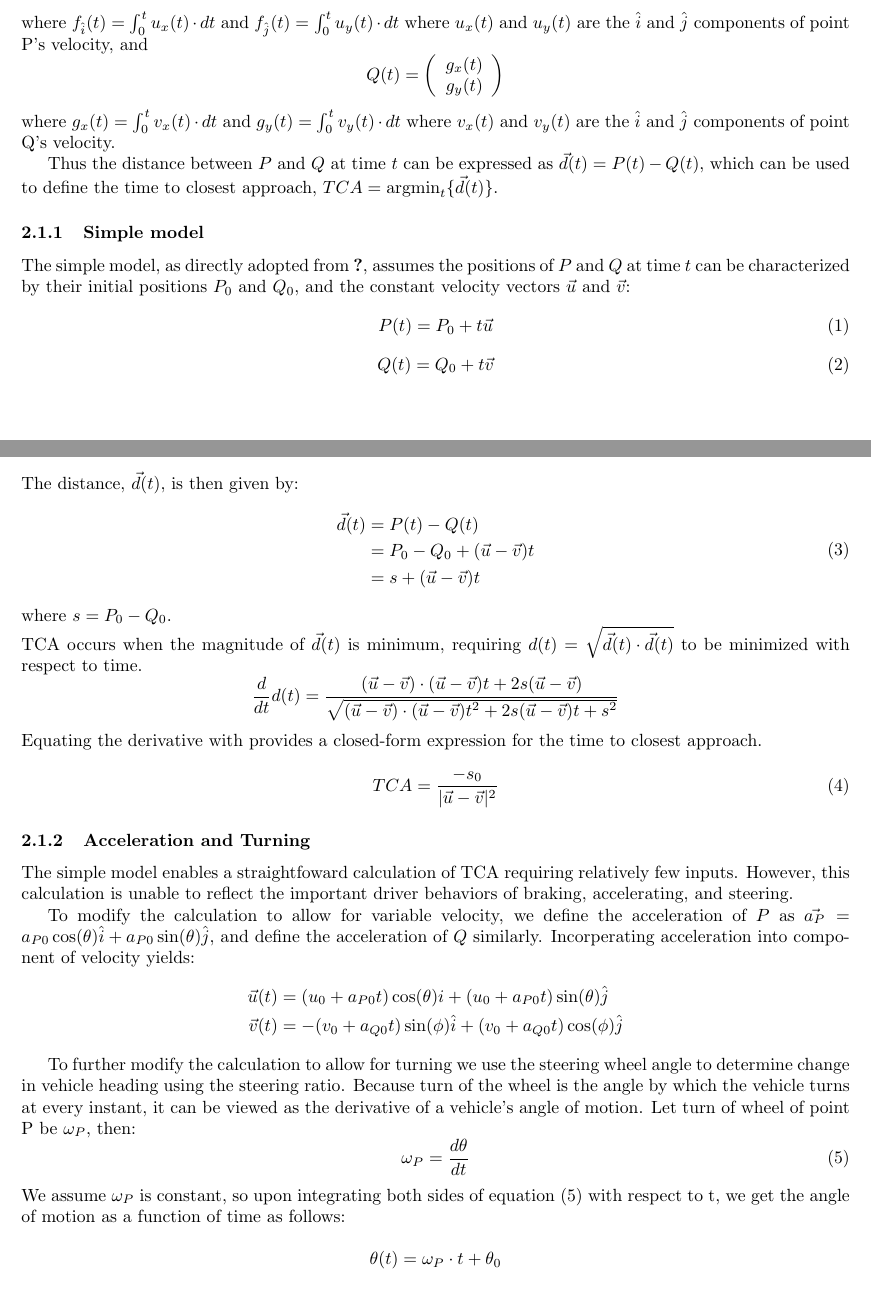
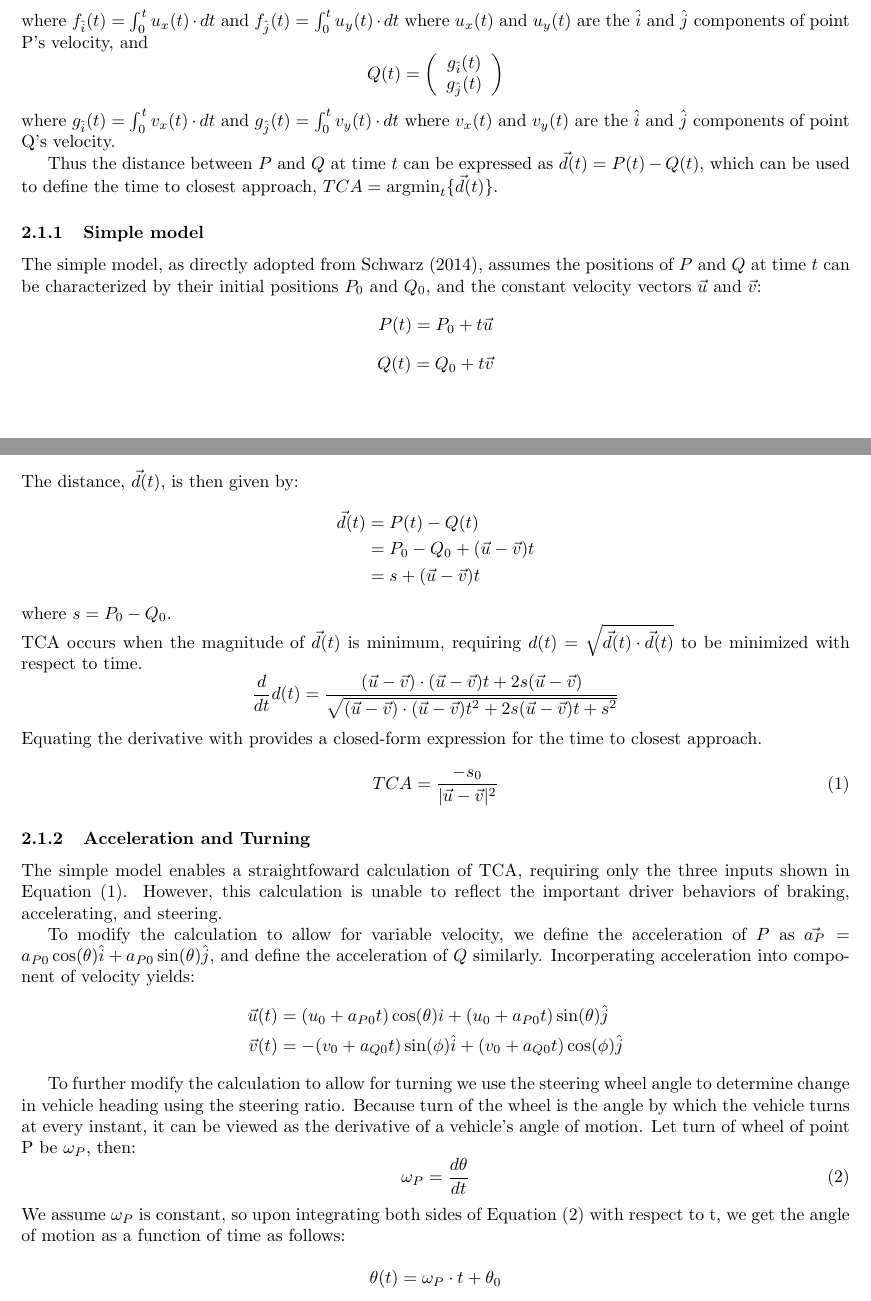
Before and after one commit to remiller1450/STA-499-SU19, a LaTeX document (Paper/main.tex): two parts of pages 2 and 3 of 11, joined at a grey line, cut so that both start at the same text. Compiled offline with pdfLaTeX.

```diff
--- a/Paper/main.tex
+++ b/Paper/main.tex
@@ -68,35 +68,35 @@
 \begin{equation*}
     Q(t) =
   \left( {\begin{array}{c}
-   g_x(t) \\
-   g_y(t) \\
+    g_{\hat{i}}(t)  \\
+    g_{\hat{j}}(t) \\
   \end{array} } \right)
   \label{qt}
 \end{equation*}
-where $g_x(t)= \int_0^t v_x(t)\cdot dt$ and $g_y(t)= \int_0^t v_y(t)\cdot dt$ where $v_x(t)$ and $v_y(t)$ are the $\hat{i}$ and $\hat{j}$ components of point Q's velocity.
+where $ g_{\hat{i}}(t) = \int_0^t v_x(t)\cdot dt$ and $ g_{\hat{j}}(t) = \int_0^t v_y(t)\cdot dt$ where $v_x(t)$ and $v_y(t)$ are the $\hat{i}$ and $\hat{j}$ components of point Q's velocity.
 
 Thus the distance between $P$ and $Q$ at time $t$ can be expressed as $\vec{d}(t) = P(t) - Q(t)$, which can be used to define the time to closest approach, $TCA = \operatorname*{argmin}_t \{ \vec{d}(t) \}$.
 
 \subsubsection{Simple model}
 
-The simple model, as directly adopted from \citet{Schwarz}, assumes the positions of $P$ and $Q$ at time $t$ can be characterized by their initial positions $P_0$ and $Q_0$, and the constant velocity vectors $\vec{u}$ and $\vec{v}$:
-\begin{equation}
+The simple model, as directly adopted from \citet{Schwarz2014}, assumes the positions of $P$ and $Q$ at time $t$ can be characterized by their initial positions $P_0$ and $Q_0$, and the constant velocity vectors $\vec{u}$ and $\vec{v}$:
+\begin{equation*}
     P(t) = P_0 + t\vec{u}
     \label{eqp}
-\end{equation}
-\begin{equation}
+\end{equation*}
+\begin{equation*}
  Q(t) = Q_0 + t\vec{v}
  \label{eqq}
-\end{equation}
+\end{equation*}
 The distance, $\vec{d}(t)$, is then given by:
-\begin{equation}
+\begin{equation*}
     \begin{split}
        \vec{d}(t) &= P(t) - Q(t) \\
        &= P_0 - Q_0 + (\vec{u} - \vec{v})t \\
        &= s + (\vec{u} - \vec{v})t
        \label{eqd}
     \end{split}
-\end{equation}
+\end{equation*}
 where $s = P_0 - Q_0$.\\
 TCA occurs when the magnitude of $\vec{d}(t)$ is minimum, requiring $d(t) = \sqrt{\vec{d}(t)\cdot\vec{d}(t)}$ to be minimized with respect to time.
 \begin{equation}
@@ -105,12 +105,13 @@
 \end{equation}
 Equating the derivative with provides a closed-form expression for the time to closest approach.
 \begin{equation}
+\label{eqTCA}
  TCA = \displaystyle \frac{- s_0}{|\vec{u} - \vec{v}|^2}
 \end{equation}
 
 \subsubsection{Acceleration and Turning}
 
-The simple model enables a straightfoward calculation of TCA requiring relatively few inputs. However, this calculation is unable to reflect the important driver behaviors of braking, accelerating, and steering.
+The simple model enables a straightfoward calculation of TCA, requiring only the three inputs shown in Equation~\eqref{eqTCA}. However, this calculation is unable to reflect the important driver behaviors of braking, accelerating, and steering.
 
 To modify the calculation to allow for variable velocity, we define the acceleration of $P$ as $\vec{a_P} = a_{P0}\cos(\theta)\hat{i} + a_{P0}\sin(\theta)\hat{j}$, and define the acceleration of $Q$ similarly.  Incorperating acceleration into component of velocity yields:
 \begin{align*}
@@ -124,7 +125,7 @@
 \omega_P = \frac{d\theta}{dt}
  \label{eqwp}
 \end{equation}
-We assume $\omega_P$ is constant, so upon integrating both sides of equation (\ref{eqwp}) with respect to t, we get the angle of motion as a function of time as follows:\\
+We assume $\omega_P$ is constant, so upon integrating both sides of Equation~\eqref{eqwp} with respect to t, we get the angle of motion as a function of time as follows:\\
 \begin{equation}
     \theta(t) = \omega_P \cdot t + \theta_0
     \notag
```
Also changed, not shown: Paper/references.bib (+1 -1 lines), Paper/main.bbl, Paper/main.pdf, Paper/main.tex (16 more changed lines), 5 other files.
